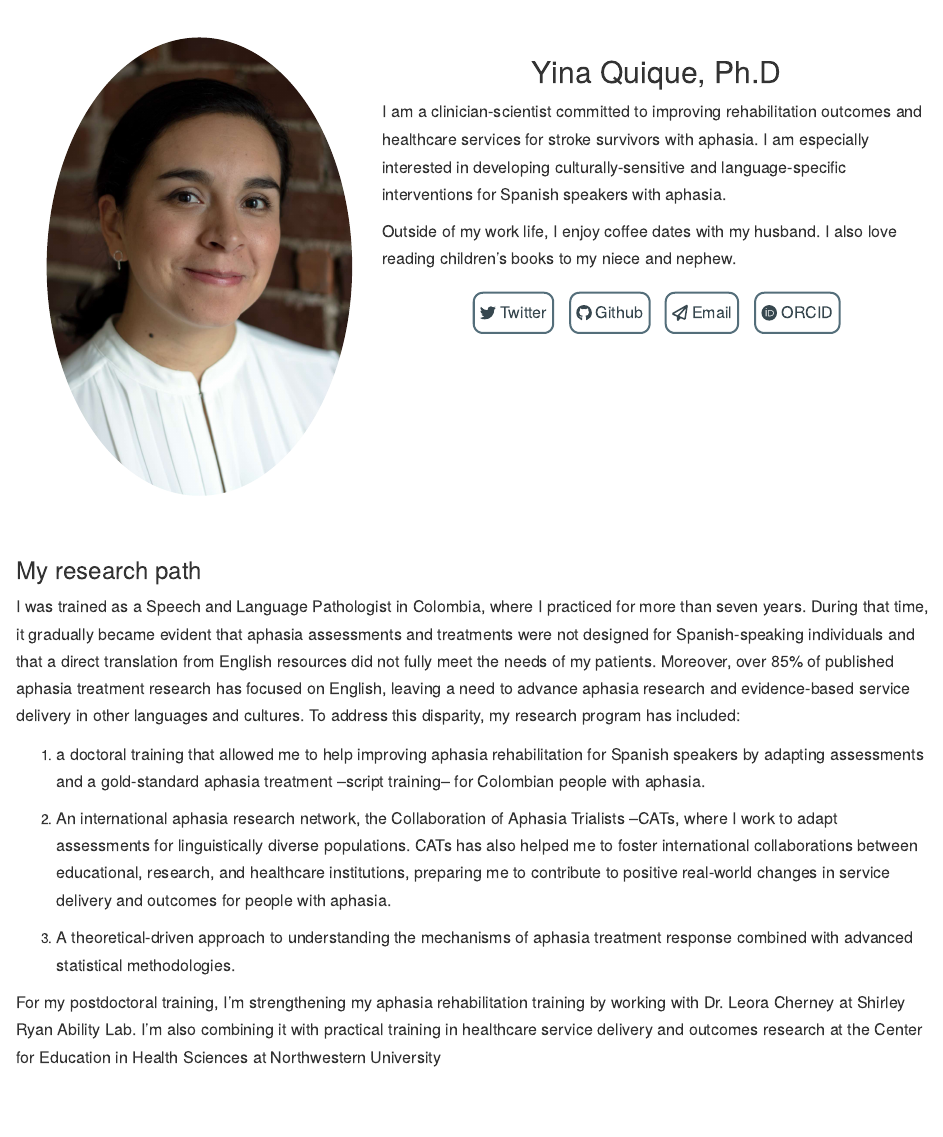
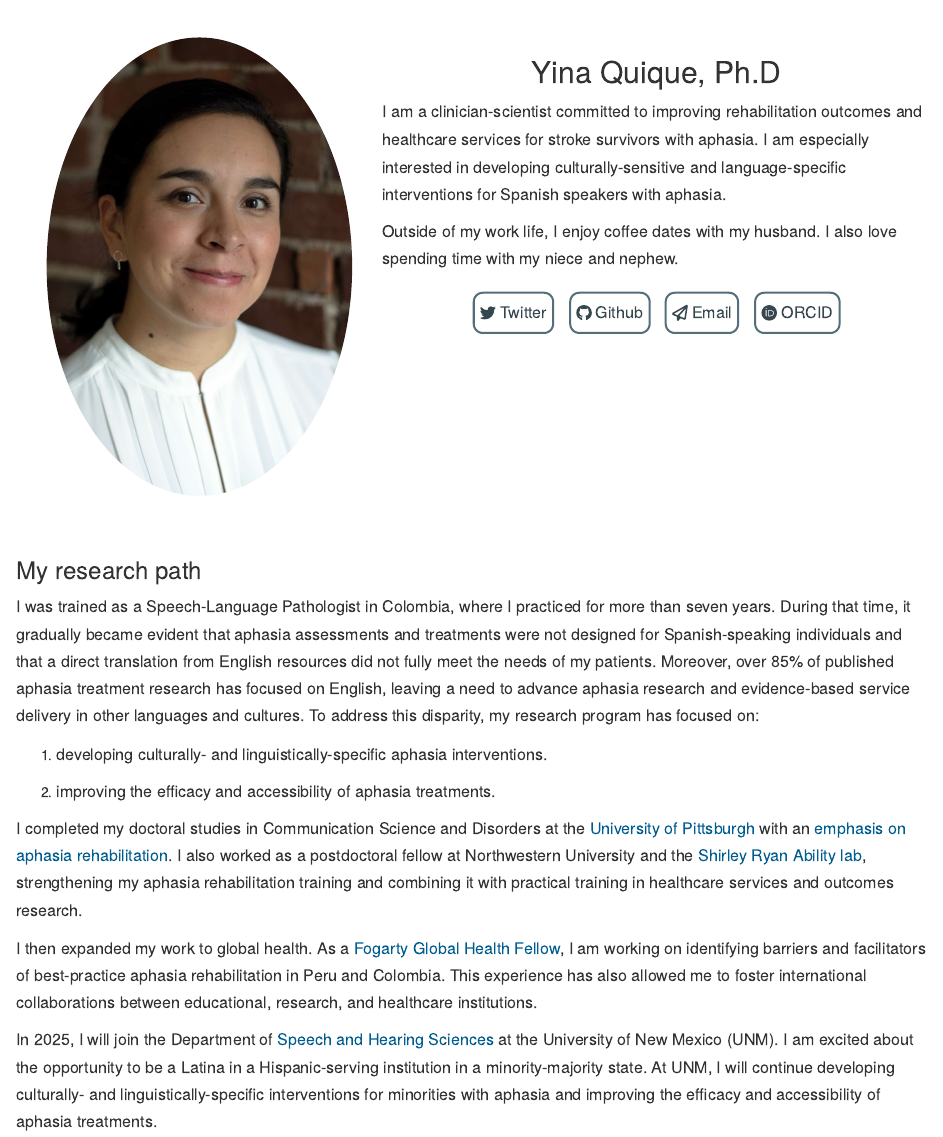
Before and after one commit to yina-quique/yina-quique.github.io, an R Markdown document (index.Rmd): the page in a window 1100 px wide, from 60 px down. Rendered offline with R 4.5, knitr and Pandoc, with nearby package versions.

Commit message:
july update2

```diff
--- a/index.Rmd
+++ b/index.Rmd
@@ -144,7 +144,7 @@ knitr::include_graphics("images/Yina_Quique1.jpg")
 
 I am a clinician-scientist committed to improving rehabilitation outcomes and healthcare services for stroke survivors with aphasia. I am especially interested in developing culturally-sensitive and language-specific interventions for Spanish speakers with aphasia.
 
-Outside of my work life, I enjoy coffee dates with my husband. I also love reading children's books to my niece and nephew.
+Outside of my work life, I enjoy coffee dates with my husband. I also love spending time with my niece and nephew.
 
 ::: {.centering}
 [`r fontawesome::fa("twitter")` Twitter](https://twitter.com/yinaquique){.borders}
@@ -160,12 +160,17 @@ Outside of my work life, I enjoy coffee dates with my husband. I also love readi
 
 ### My research path
 
-I was trained as a Speech and Language Pathologist in Colombia, where I practiced for more than seven years. During that time, it gradually became evident that aphasia assessments and treatments were not designed for Spanish-speaking individuals and that a direct translation from English resources did not fully meet the needs of my patients. Moreover, over 85% of published aphasia treatment research has focused on English, leaving a need to advance aphasia research and evidence-based service delivery in other languages and cultures. To address this disparity, my research program has included:
+I was trained as a Speech-Language Pathologist in Colombia, where I practiced for more than seven years. During that time, it gradually became evident that aphasia assessments and treatments were not designed for Spanish-speaking individuals and that a direct translation from English resources did not fully meet the needs of my patients. Moreover, over 85% of published aphasia treatment research has focused on English, leaving a need to advance aphasia research and evidence-based service delivery in other languages and cultures. To address this disparity, my research program has focused on:
 
-1) a doctoral training that allowed me to help improving aphasia rehabilitation for Spanish speakers by adapting assessments and a gold-standard aphasia treatment –script training– for Colombian people with aphasia.
+1) developing culturally- and linguistically-specific aphasia interventions.
 
-2) An international aphasia research network, the Collaboration of Aphasia Trialists –CATs, where I work to adapt assessments for linguistically diverse populations. CATs has also helped me to foster international collaborations between educational, research, and healthcare institutions, preparing me to contribute to positive real-world changes in service delivery and outcomes for people with aphasia.
+2) improving the efficacy and accessibility of aphasia treatments.
 
-3) A theoretical-driven approach to understanding the mechanisms of aphasia treatment response combined with advanced statistical methodologies.
 
-For my postdoctoral training, I'm strengthening my aphasia rehabilitation training by working with Dr. Leora Cherney at Shirley Ryan Ability Lab. I'm also combining it with practical training in healthcare service delivery and outcomes research at the Center for Education in Health Sciences at Northwestern University
+I completed my doctoral studies in Communication Science and Disorders at the [University of Pittsburgh](https://language-brain-lab.squarespace.com/alumni) with an [emphasis on aphasia rehabilitation](https://www.lrcl.pitt.edu/people/yina-quique-phd). I also worked as a postdoctoral fellow at Northwestern University and the [Shirley Ryan Ability lab](https://www.sralab.org/researchers/yina-m-quique-phd), strengthening my aphasia rehabilitation training and combining it with practical training in healthcare services and outcomes research.
+
+
+I then expanded my work to global health. As a [Fogarty Global Health Fellow](https://www.hsph.harvard.edu/global-health-research-partnership/hbnu-current-fellows-and-alumni/2023-2024-fellows/), I am working on identifying barriers and facilitators of best-practice aphasia rehabilitation in Peru and Colombia. This experience has also allowed me to foster international collaborations between educational, research, and healthcare institutions.
+
+
+In 2025, I will join the Department of [Speech and Hearing Sciences](https://shs.unm.edu/) at the University of New Mexico (UNM). I am excited about the opportunity to be a Latina in a Hispanic-serving institution in a minority-majority state. At UNM, I will continue developing culturally- and linguistically-specific interventions for minorities with aphasia and improving the efficacy and accessibility of aphasia treatments.
```
Also changed, not shown: CV/cv.rmd (+1 -1 lines), docs/CV/cv.rmd (+1 -1 lines), CV/cv.pdf, docs/search.json, 2 other files.
